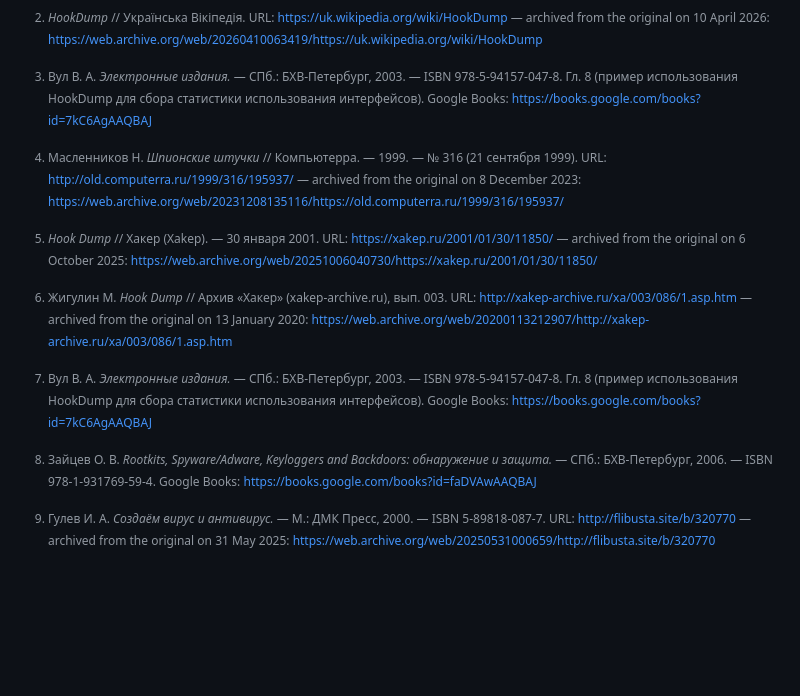
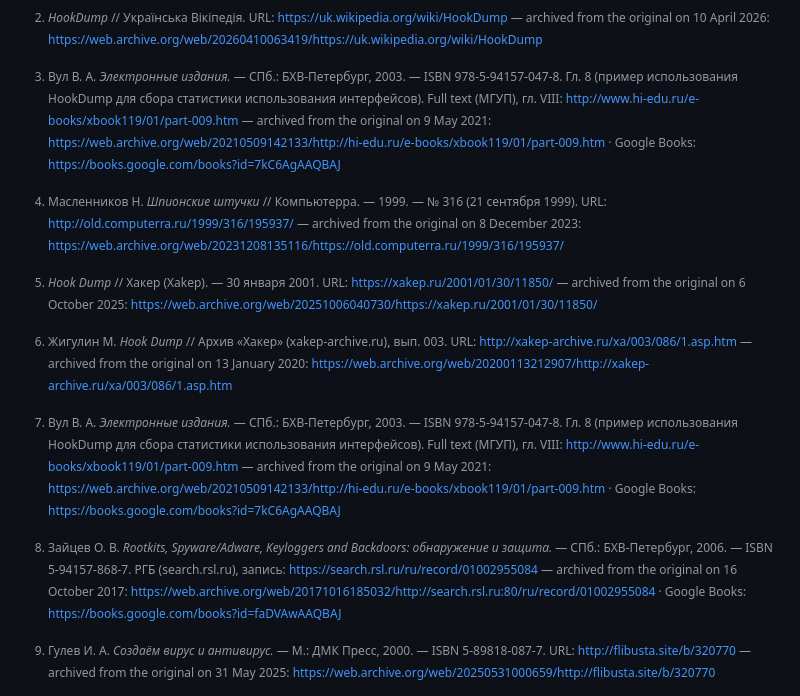
Before and after one commit to ilya000/HookDump, a Markdown page: PRESS.md, the part around the change. GitHub-like rendering; blank space fills up the shorter version.

Commit message:
PRESS: add Wayback archives for the two book sources (Vul, Zaytsev)
Google Books pages aren't archivable, so cite archivable canonical sources instead:
- Vul, Электронные издания — МГУП full text (ch. VIII, hi-edu.ru), archived 2021-05-09
- Zaytsev — Russian State Library (РГБ) catalog record, archived 2017-10-16 (ISBN fixed
  to the Russian edition 5-94157-868-7)
Every footnote in PRESS.md now has a web.archive.org link.

```diff
--- a/PRESS.md
+++ b/PRESS.md
@@ -100,12 +100,18 @@ with one reservation about the UI:
 
 [^vul]: Вул В. А. *Электронные издания.* — СПб.: БХВ-Петербург, 2003. — ISBN
     978-5-94157-047-8. Гл. 8 (пример использования HookDump для сбора статистики
-    использования интерфейсов). Google Books:
-    https://books.google.com/books?id=7kC6AgAAQBAJ
+    использования интерфейсов). Full text (МГУП), гл. VIII:
+    http://www.hi-edu.ru/e-books/xbook119/01/part-009.htm — archived from the original on
+    9 May 2021:
+    https://web.archive.org/web/20210509142133/http://hi-edu.ru/e-books/xbook119/01/part-009.htm
+    · Google Books: https://books.google.com/books?id=7kC6AgAAQBAJ
 
 [^zaytsev]: Зайцев О. В. *Rootkits, Spyware/Adware, Keyloggers and Backdoors: обнаружение
-    и защита.* — СПб.: БХВ-Петербург, 2006. — ISBN 978-1-931769-59-4. Google Books:
-    https://books.google.com/books?id=faDVAwAAQBAJ
+    и защита.* — СПб.: БХВ-Петербург, 2006. — ISBN 5-94157-868-7. РГБ (search.rsl.ru),
+    запись: https://search.rsl.ru/ru/record/01002955084 — archived from the original on
+    16 October 2017:
+    https://web.archive.org/web/20171016185032/http://search.rsl.ru:80/ru/record/01002955084
+    · Google Books: https://books.google.com/books?id=faDVAwAAQBAJ
 
 [^gulev]: Гулев И. А. *Создаём вирус и антивирус.* — М.: ДМК Пресс, 2000. — ISBN
     5-89818-087-7. URL: http://flibusta.site/b/320770 — archived from the original on
```
